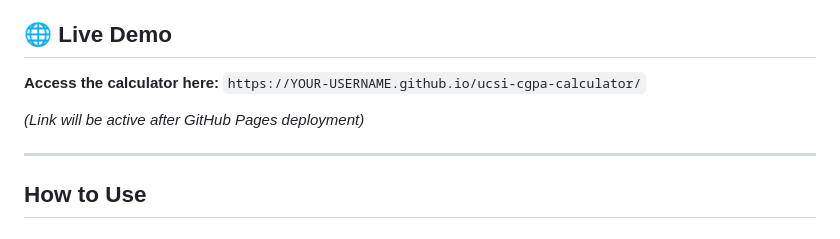
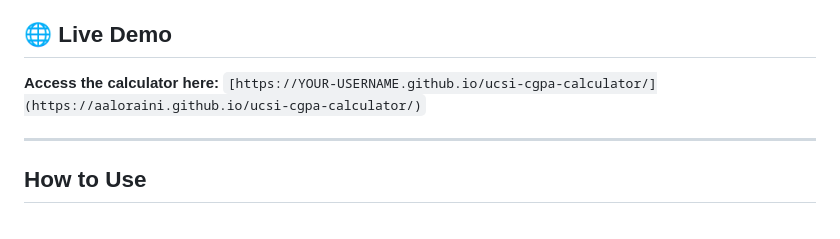
Before and after one commit to aaloraini/ucsi-cgpa-calculator, a Markdown page: README.md, the part around the change. Rendered like a GitHub page.

```diff
--- a/README.md
+++ b/README.md
@@ -46,9 +46,8 @@ A lightweight, browser-based CGPA (Cumulative Grade Point Average) calculator de
 
 ## 🌐 Live Demo
 
-**Access the calculator here:** `https://YOUR-USERNAME.github.io/ucsi-cgpa-calculator/`
+**Access the calculator here:** `[https://YOUR-USERNAME.github.io/ucsi-cgpa-calculator/](https://aaloraini.github.io/ucsi-cgpa-calculator/)`
 
-*(Link will be active after GitHub Pages deployment)*
 
 ---
 
```
